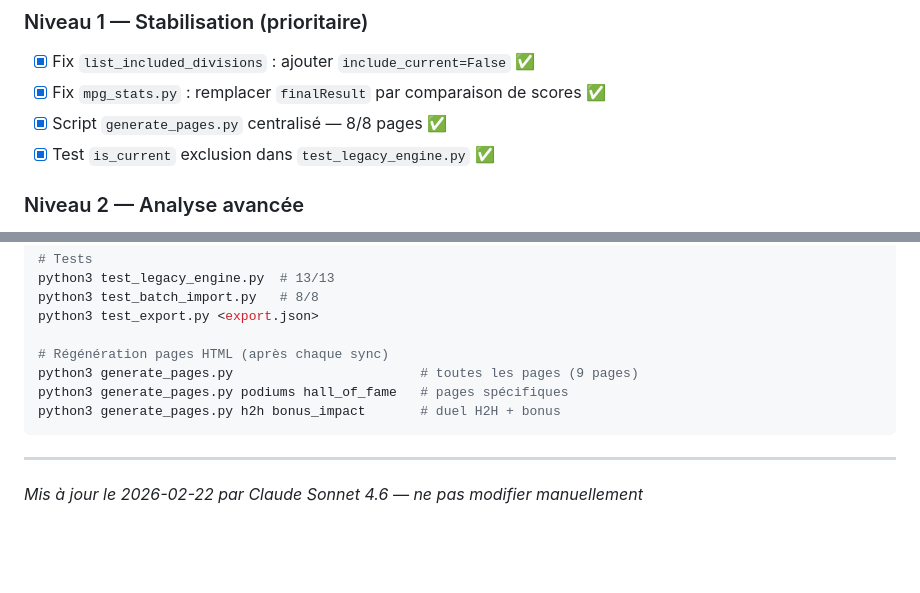
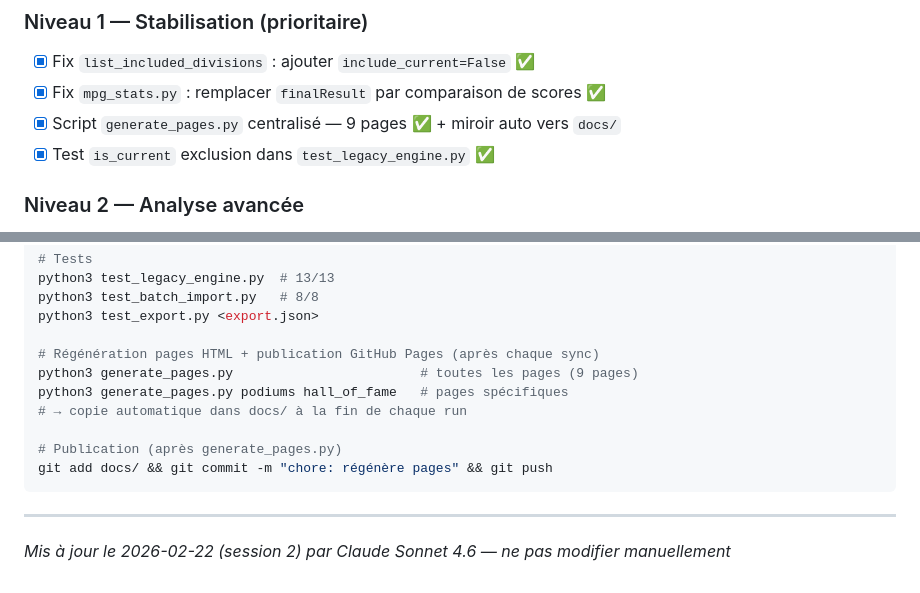
Before and after one commit to pifslicer-design/mpg-assistant, a Markdown page: PROJECT_STATE.md, 2 parts joined by grey strips. Drawn GitHub-style; blank space fills up the shorter version.

Commit message:
docs: mise à jour PROJECT_STATE.md fin session 2

````diff
--- a/PROJECT_STATE.md
+++ b/PROJECT_STATE.md
@@ -227,7 +227,7 @@ Pas de validation que la valeur correspond à une division en DB.
 
 - [x] Fix `list_included_divisions` : ajouter `include_current=False` ✅
 - [x] Fix `mpg_stats.py` : remplacer `finalResult` par comparaison de scores ✅
-- [x] Script `generate_pages.py` centralisé — 8/8 pages ✅
+- [x] Script `generate_pages.py` centralisé — 9 pages ✅ + miroir auto vers `docs/`
 - [x] Test `is_current` exclusion dans `test_legacy_engine.py` ✅
 
 ### Niveau 2 — Analyse avancée
@@ -283,12 +283,15 @@ python3 test_legacy_engine.py  # 13/13
 python3 test_batch_import.py   # 8/8
 python3 test_export.py <export.json>
 
-# Régénération pages HTML (après chaque sync)
+# Régénération pages HTML + publication GitHub Pages (après chaque sync)
 python3 generate_pages.py                        # toutes les pages (9 pages)
 python3 generate_pages.py podiums hall_of_fame   # pages spécifiques
-python3 generate_pages.py h2h bonus_impact       # duel H2H + bonus
+# → copie automatique dans docs/ à la fin de chaque run
+
+# Publication (après generate_pages.py)
+git add docs/ && git commit -m "chore: régénère pages" && git push
 ```
 
 ---
 
-*Mis à jour le 2026-02-22 par Claude Sonnet 4.6 — ne pas modifier manuellement*
+*Mis à jour le 2026-02-22 (session 2) par Claude Sonnet 4.6 — ne pas modifier manuellement*
````
